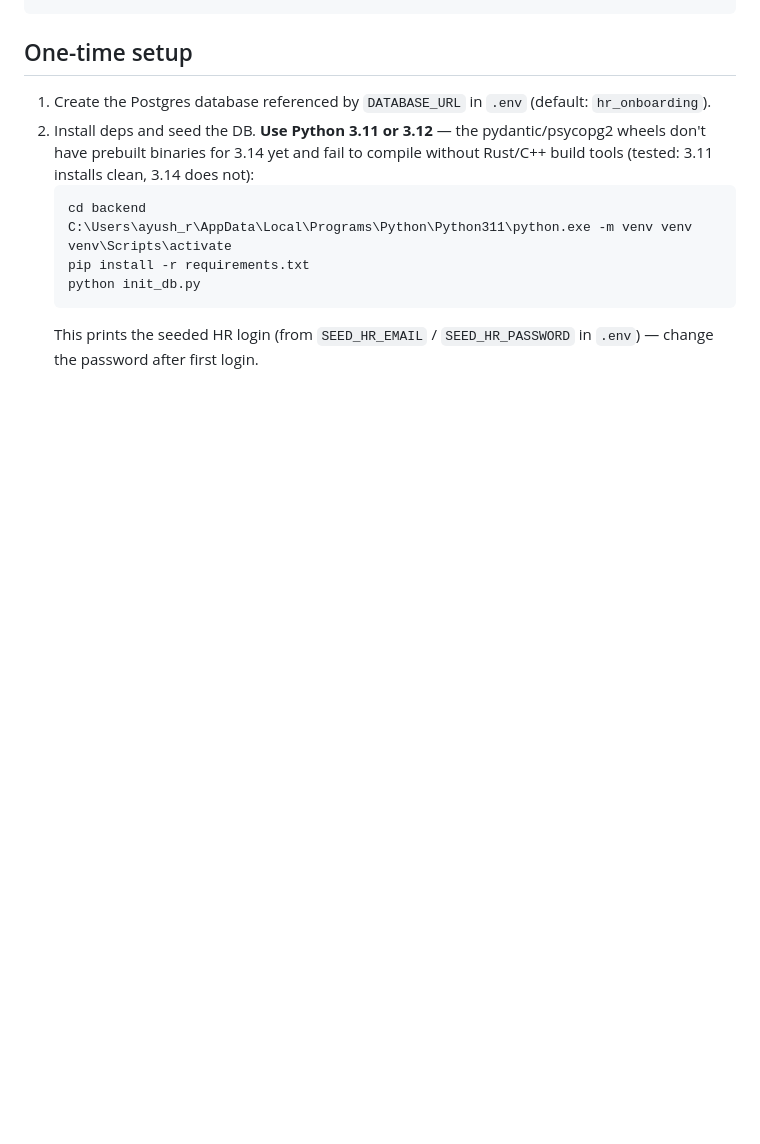
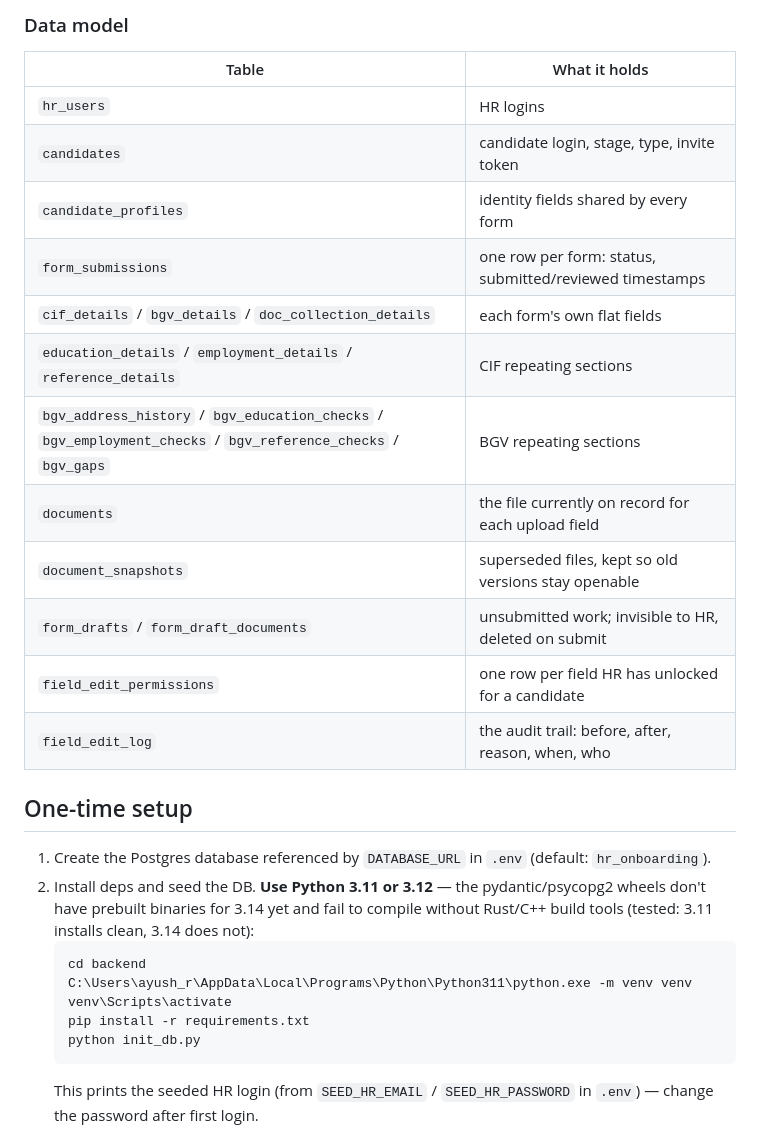
Before and after one commit to ayushranjan5661/HR-Onboarding, a Markdown page: README.md, the part around one of its changes. Drawn GitHub-style; blank space fills up the shorter version.

````diff
--- a/README.md
+++ b/README.md
@@ -37,4 +74,20 @@ frontend/
 ```
+
+### Data model
+| Table | What it holds |
+| --- | --- |
+| `hr_users` | HR logins |
+| `candidates` | candidate login, stage, type, invite token |
+| `candidate_profiles` | identity fields shared by every form |
+| `form_submissions` | one row per form: status, submitted/reviewed timestamps |
+| `cif_details` / `bgv_details` / `doc_collection_details` | each form's own flat fields |
+| `education_details` / `employment_details` / `reference_details` | CIF repeating sections |
+| `bgv_address_history` / `bgv_education_checks` / `bgv_employment_checks` / `bgv_reference_checks` / `bgv_gaps` | BGV repeating sections |
+| `documents` | the file currently on record for each upload field |
+| `document_snapshots` | superseded files, kept so old versions stay openable |
+| `form_drafts` / `form_draft_documents` | unsubmitted work; invisible to HR, deleted on submit |
+| `field_edit_permissions` | one row per field HR has unlocked for a candidate |
+| `field_edit_log` | the audit trail: before, after, reason, when, who |
 
 ## One-time setup
 1. Create the Postgres database referenced by `DATABASE_URL` in `.env`
````
Also changed, not shown: other parts of README.md (+57 -20 lines).
